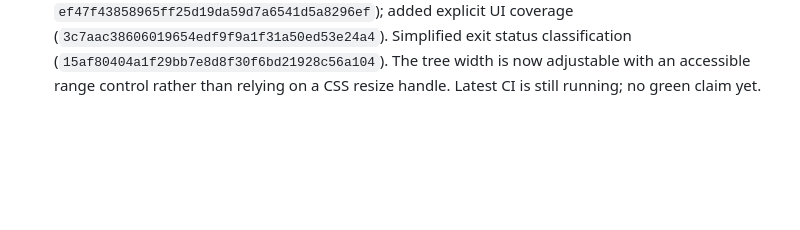
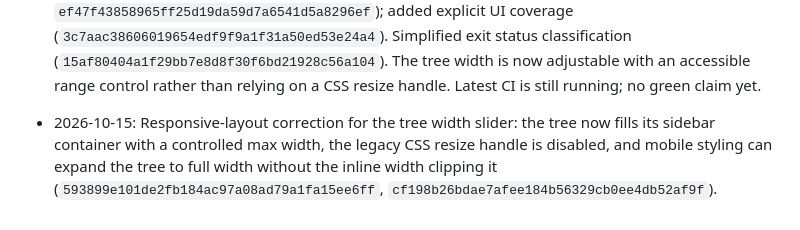
Before and after one commit to sk07shubh/YourVision, a Markdown page: PROJECT_MEMORY.md, the part around the change. GitHub-like rendering; blank space fills up the shorter version.

Commit message:
docs: record responsive function tree sizing fix

```diff
--- a/PROJECT_MEMORY.md
+++ b/PROJECT_MEMORY.md
@@ -158,3 +158,5 @@ Playwright E2E uses a deterministic LeetCode-shaped fixture and mocked `/visuali
 - 2026-10-15: Detailed function-tree refinement pass on PR #60. Every Java `STEP` now carries the active invocation ID/parent/signature/type, so the UI can maintain isolated frame-local snapshots during recursion (commit `8e66088c6710a0515ebda03f7dc36c3a9833a99a`). Tree nodes now show up to four current parameters/locals and overflow count; added isolation coverage (`916e1ce83132d6fe19040f8bf4fc8b25f6904a0a`, test cleanup `c0c2c4c87041a5c9888b8780295c952936cad0d0`) and styling (`41d58d689a87ee78d7c4989682cc31eddaeee08f`). Added root class static-field snapshots from JDI (`d732f55c4f480d12d73a79a1a012c6a3007d7a89`) and tree-root rendering (`be3e75870349315ad2e731fa1f6cf0fc261fa997`). Distinguished a non-void `null` return from `void` (`60cfcd14bc2feca467ed330b97fcb5c01b46bd5f`, `713913cc24b4eaf34cab2939b878fbece3761d09`, `ef47f43858965ff25d19da59d7a6541d5a8296ef`). Fixed caller ancestry restoration (`fa30cf83b648f1a7b2d18c91ede89ec6848d4a6f`) and hide the visual workspace at completion while preserving testcase output (`a35f2f09c96460f07237b92e90358b9b8f55626e`). Added an accessible width slider for the tree (`71fdedd18d25c0a65e544ff9c1328361d1762932`, `84f064f8174f8a138550513b17a93b5eb7ed31d9`). CI has been repeatedly triggered; results for the newest head must be checked before considering the slice stable. Browser/live-LeetCode behavior and true caller frame restoration remain verification requirements.
 
 - 2026-10-15: Follow-up edge-case pass: invocation exits now carry `hasReturnValue` so reference-returning methods that return Java `null` are represented as `null`, not `void` (`60cfcd14bc2feca467ed330b97fcb5c01b46bd5f`, `713913cc24b4eaf34cab2939b878fbece3761d09`, `ef47f43858965ff25d19da59d7a6541d5a8296ef`); added explicit UI coverage (`3c7aac38606019654edf9f9a1f31a50ed53e24a4`). Simplified exit status classification (`15af80404a1f29bb7e8d8f30f6bd21928c56a104`). The tree width is now adjustable with an accessible range control rather than relying on a CSS resize handle. Latest CI is still running; no green claim yet.
+
+- 2026-10-15: Responsive-layout correction for the tree width slider: the tree now fills its sidebar container with a controlled max width, the legacy CSS resize handle is disabled, and mobile styling can expand the tree to full width without the inline width clipping it (`593899e101de2fb184ac97a08ad79a1fa15ee6ff`, `cf198b26bdae7afee184b56329cb0ee4db52af9f`).
```
